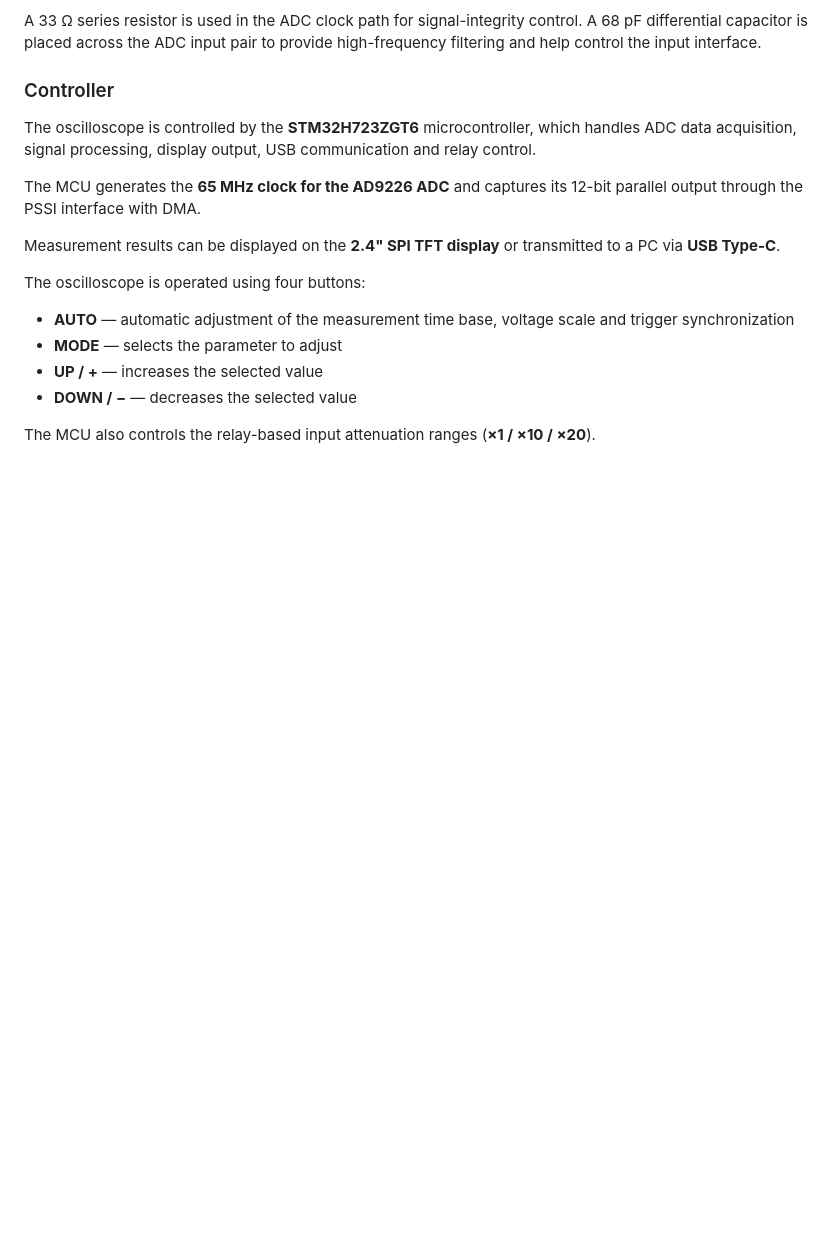
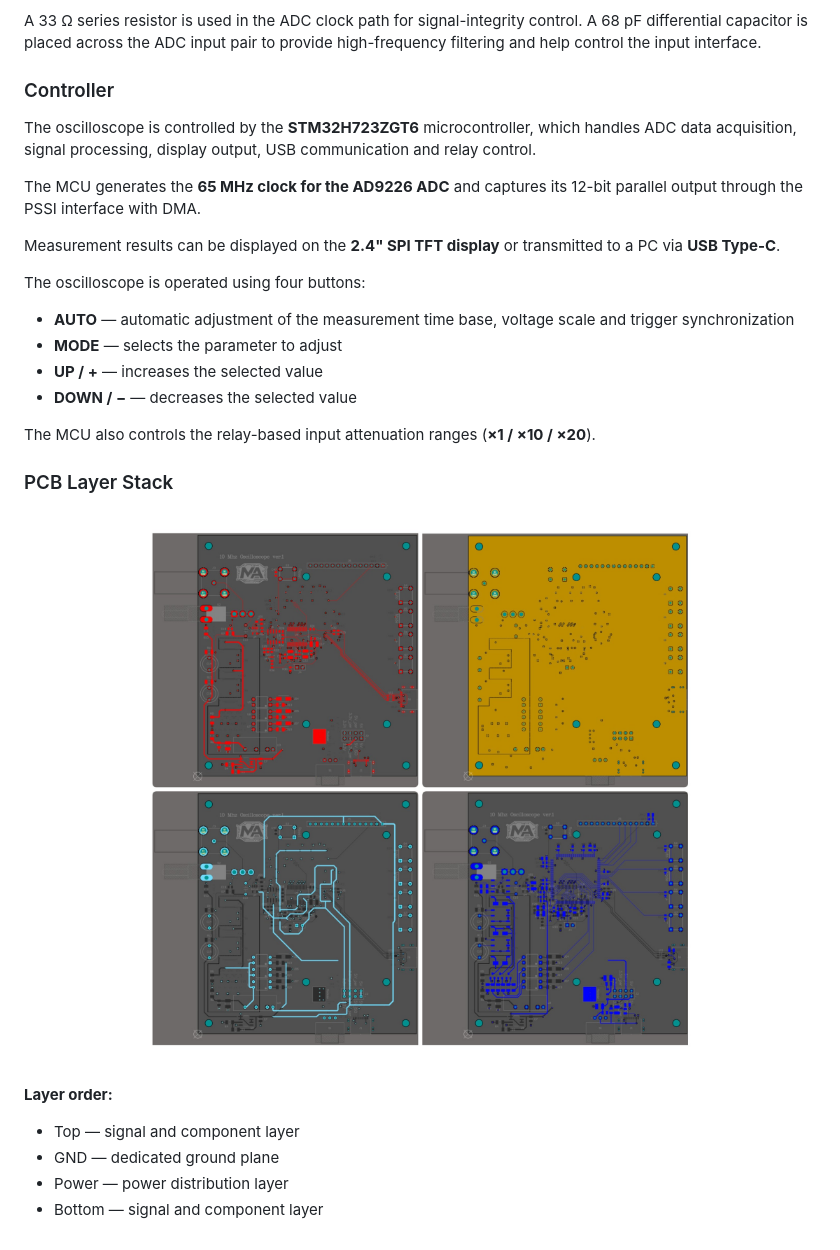
Before and after one commit to MyDogIsMavis/10-MHz-Oscilloscope, a Markdown page: README.md, the part around the change. Rendered like a GitHub page; pictures changed too: images/pcb_layers.jpg (added); blank space fills up the shorter version.

```diff
--- a/README.md
+++ b/README.md
@@ -163,3 +163,16 @@ The oscilloscope is operated using four buttons:
 - **DOWN / −** — decreases the selected value
 
 The MCU also controls the relay-based input attenuation ranges (**×1 / ×10 / ×20**).
+
+### PCB Layer Stack
+
+<p align="center">
+  <img src="images/pcb_layers.jpg" width="900" alt="4-layer PCB stackup">
+</p>
+
+**Layer order:**
+
+- Top — signal and component layer
+- GND — dedicated ground plane
+- Power — power distribution layer
+- Bottom — signal and component layer
```
Also changed, not shown: images/pcb-bottom.png (added), images/pcb-gnd.png (added), images/pcb-power.png (added), images/pcb-top.png (added).
